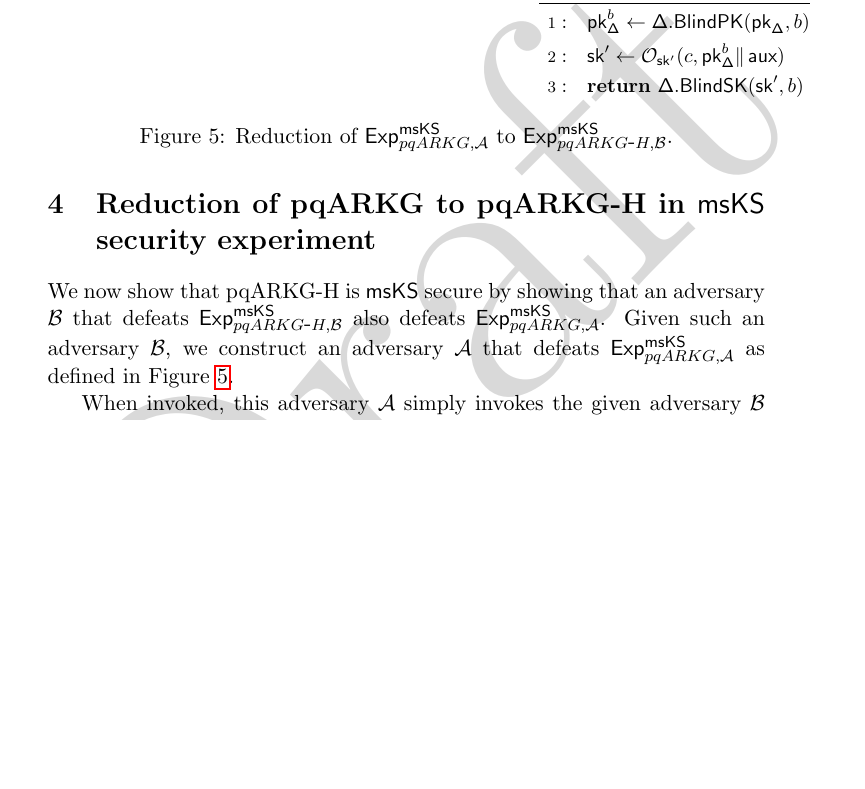
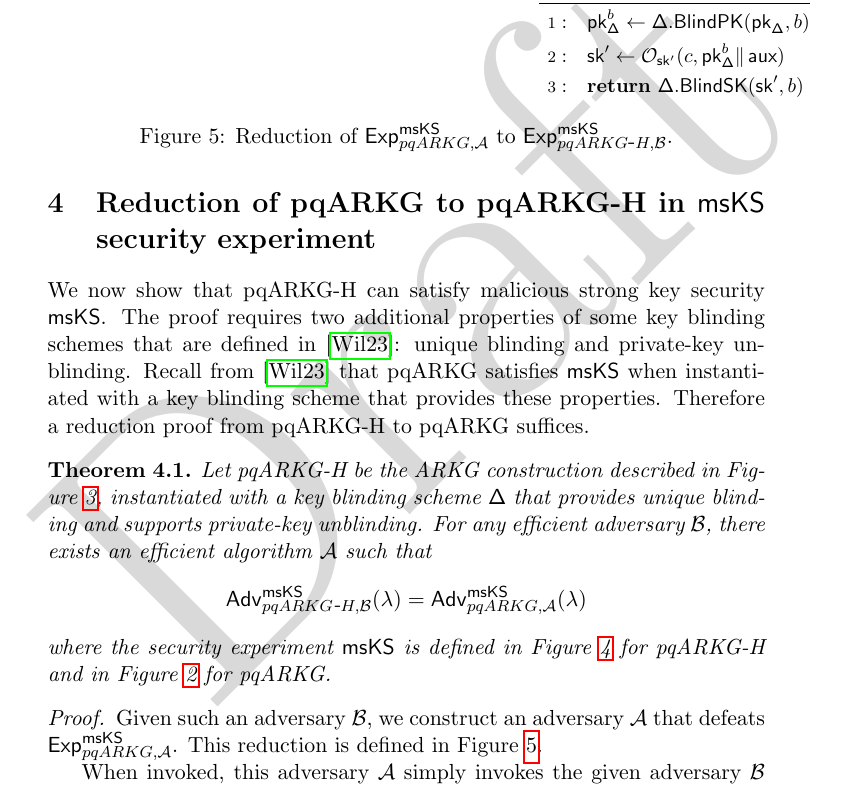
Before and after one commit to Yubico/arkg-rfc, a LaTeX paper (pqarkg-h-security/pqarkg-h.tex): part of page 6 of 8 before the commit and part of page 6 of 9 after it, cut so that both start at the same text, the shorter picture padded with empty space. Compiled offline with pdfLaTeX.

Commit message:
Theorem-proof structure

```diff
--- a/pqarkg-h-security/pqarkg-h.tex
+++ b/pqarkg-h-security/pqarkg-h.tex
@@ -8,6 +8,7 @@
 \usepackage[keys,lambda,sets,adversary,advantage,events,logic,operators,probability,ff,primitives]{cryptocode}
 \usepackage{xspace}
 \usepackage{draftwatermark}
+\usepackage{amsthm}
 
 \addbibresource{pqarkg-h.bib}
 
@@ -89,6 +90,8 @@
 \newcommand{\id}{\ensuremath{\mathsf{id_\Delta}}}
 
 \let\oldconcat\concat\renewcommand{\concat}{\oldconcat\,}
+
+\newtheorem{theorem}{Theorem}[section]
 
 \begin{document}
 \maketitle
@@ -370,12 +373,19 @@ is relaxed to forbid only the exact combination of \bstar and \credstar returned
 
 \section{Reduction of \ALGBASE to \ALGNAME in \msks security experiment}
 
-We now show that \ALGNAME is \msks secure
-by showing that an adversary \bdv that defeats \expmsksnew
-also defeats \expmsksbase.
+We now show that \ALGNAME can satisfy malicious strong key security \msks. The proof requires two additional properties of some key blinding schemes that are defined in \cite{Wilson}: unique blinding and private-key unblinding. Recall from \cite{Wilson} that \ALGBASE satisfies \msks when instantiated with a key blinding scheme that provides these properties. Therefore a reduction proof from \ALGNAME to \ALGBASE suffices.
+
+\begin{theorem}
+Let \ALGNAME be the ARKG construction described in \figref{pqarkg-h}, instantiated with a key blinding scheme \bl that provides unique blinding and supports private-key unblinding. For any efficient adversary \bdv, there exists an efficient algorithm \adv such that
+$$ \advantage{\msks}{\ALGNAME,\bdv} = \advantage{\msks}{\ALGBASE,\adv} $$
+where the security experiment \msks is defined in \figref{exp-msks-pqarkg-h} for \ALGNAME and in \figref{exp-msks-pqarkg} for \ALGBASE.
+\end{theorem}
+
+\begin{proof}
+
 Given such an adversary \bdv,
-we construct an adversary \adv that defeats \expmsksbase
-as defined in \figref{adv-reduction}.
+we construct an adversary \adv that defeats \expmsksbase.
+This reduction is defined in \figref{adv-reduction}.
 
 \begin{figure}
   \centering
```
Also changed, not shown: pqarkg-h-security/pqarkg-h.tex (2 more changed lines).
